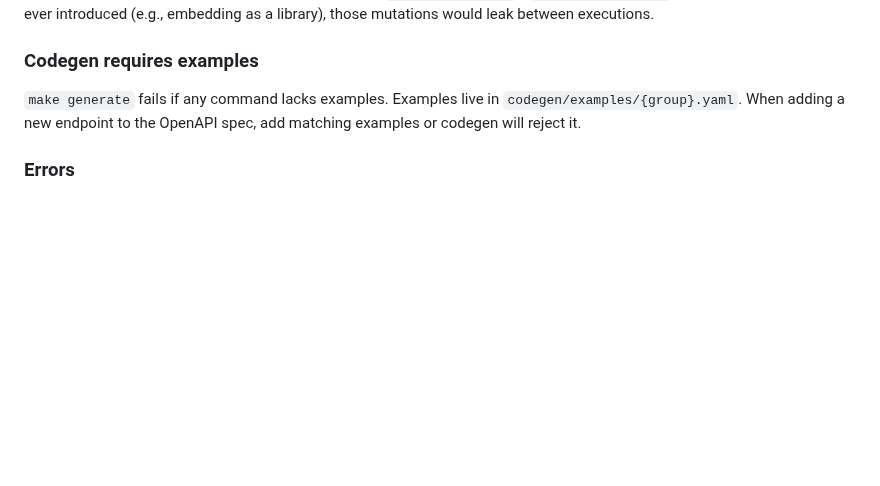
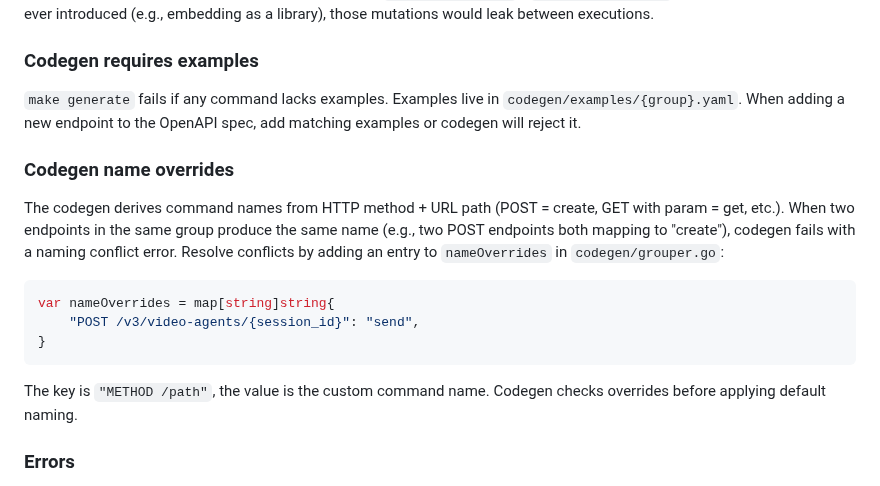
Before and after one commit to heygen-com/heygen-cli, a Markdown page: CLAUDE.md, the part around the change. Drawn GitHub-style; blank space fills up the shorter version.

Commit message:
docs: document codegen name overrides in CLAUDE.md

````diff
--- a/CLAUDE.md
+++ b/CLAUDE.md
@@ -48,6 +48,15 @@ Files in `gen/` are deleted and regenerated by `make generate`. Never put hand-w
 ### Codegen requires examples
 `make generate` fails if any command lacks examples. Examples live in `codegen/examples/{group}.yaml`. When adding a new endpoint to the OpenAPI spec, add matching examples or codegen will reject it.
 
+### Codegen name overrides
+The codegen derives command names from HTTP method + URL path (POST = create, GET with param = get, etc.). When two endpoints in the same group produce the same name (e.g., two POST endpoints both mapping to "create"), codegen fails with a naming conflict error. Resolve conflicts by adding an entry to `nameOverrides` in `codegen/grouper.go`:
+```go
+var nameOverrides = map[string]string{
+    "POST /v3/video-agents/{session_id}": "send",
+}
+```
+The key is `"METHOD /path"`, the value is the custom command name. Codegen checks overrides before applying default naming.
+
 ### Errors
 - All command errors must be `*CLIError`. Use `clierrors.New()` (exit 1), `clierrors.NewAuth()` (exit 3), `clierrors.NewUsage()` (exit 2).
 - API responses: `clierrors.FromAPIError(statusCode, apiErr, requestID)`.
````
